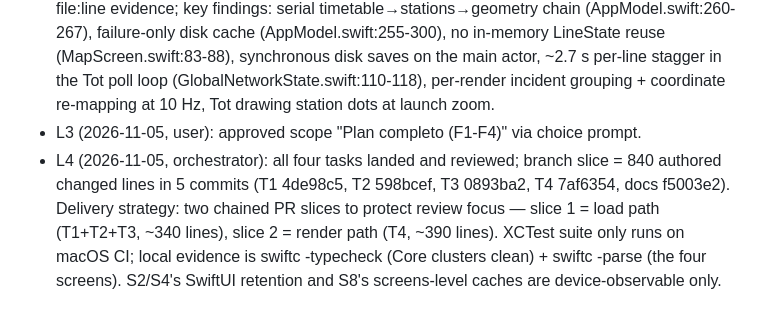
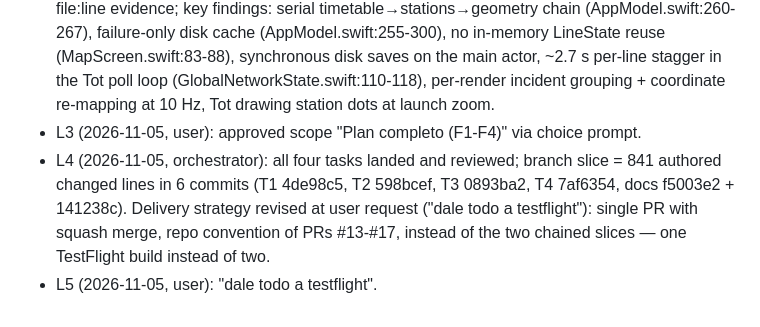
Before and after one commit to albert-castellvi/TransportCat, a Markdown page: odd/tasks/map-perf.md, the part around the change. Rendered like a GitHub page.

Commit message:
docs(odd): map-perf delivery revised to a single PR

```diff
--- a/odd/tasks/map-perf.md
+++ b/odd/tasks/map-perf.md
@@ -30,4 +30,5 @@ Out of scope: lowering the 10 Hz position rate, replacing MapKit, backend change
 - L1 (2026-11-05, user): "vamos a opimizar la app, en algunos casos va lenta la carga del mapa y estoy seguro que se puede mejorar, te paso algunas ccapturas de pantalla de los puntos a revisar" (screenshots IMG_6575/6576: metro line maps L1/L2; IMG_6577: Tot view with the whole network).
 - L2 (2026-11-05, orchestrator): perf audit by gentle-ai-explore (task mw0gy607-1-zf4b) with file:line evidence; key findings: serial timetable→stations→geometry chain (AppModel.swift:260-267), failure-only disk cache (AppModel.swift:255-300), no in-memory LineState reuse (MapScreen.swift:83-88), synchronous disk saves on the main actor, ~2.7 s per-line stagger in the Tot poll loop (GlobalNetworkState.swift:110-118), per-render incident grouping + coordinate re-mapping at 10 Hz, Tot drawing station dots at launch zoom.
 - L3 (2026-11-05, user): approved scope "Plan completo (F1-F4)" via choice prompt.
-- L4 (2026-11-05, orchestrator): all four tasks landed and reviewed; branch slice = 840 authored changed lines in 5 commits (T1 4de98c5, T2 598bcef, T3 0893ba2, T4 7af6354, docs f5003e2). Delivery strategy: two chained PR slices to protect review focus — slice 1 = load path (T1+T2+T3, ~340 lines), slice 2 = render path (T4, ~390 lines). XCTest suite only runs on macOS CI; local evidence is swiftc -typecheck (Core clusters clean) + swiftc -parse (the four screens). S2/S4's SwiftUI retention and S8's screens-level caches are device-observable only.
+- L4 (2026-11-05, orchestrator): all four tasks landed and reviewed; branch slice = 841 authored changed lines in 6 commits (T1 4de98c5, T2 598bcef, T3 0893ba2, T4 7af6354, docs f5003e2 + 141238c). Delivery strategy revised at user request ("dale todo a testflight"): single PR with squash merge, repo convention of PRs #13-#17, instead of the two chained slices — one TestFlight build instead of two.
+- L5 (2026-11-05, user): "dale todo a testflight".
```
